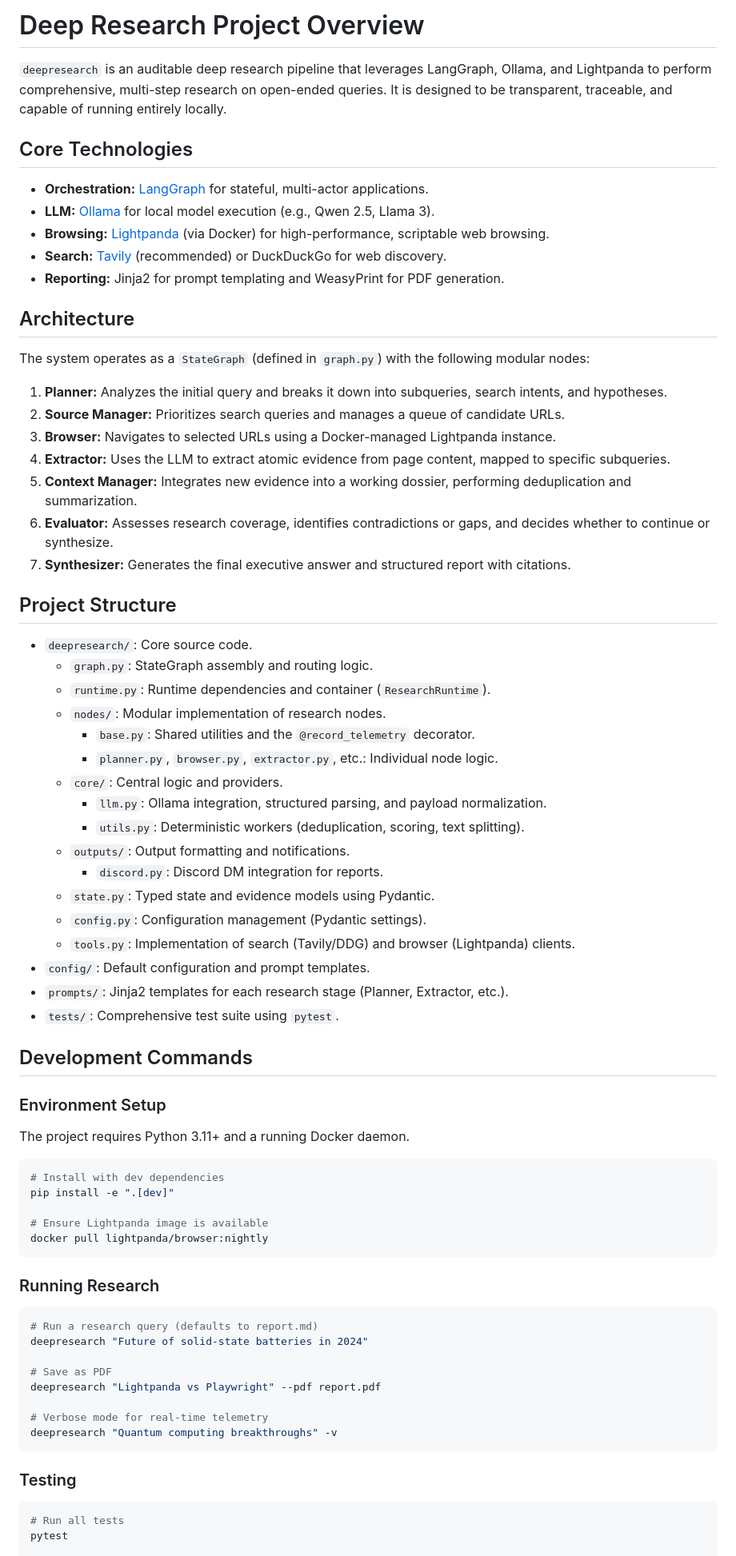
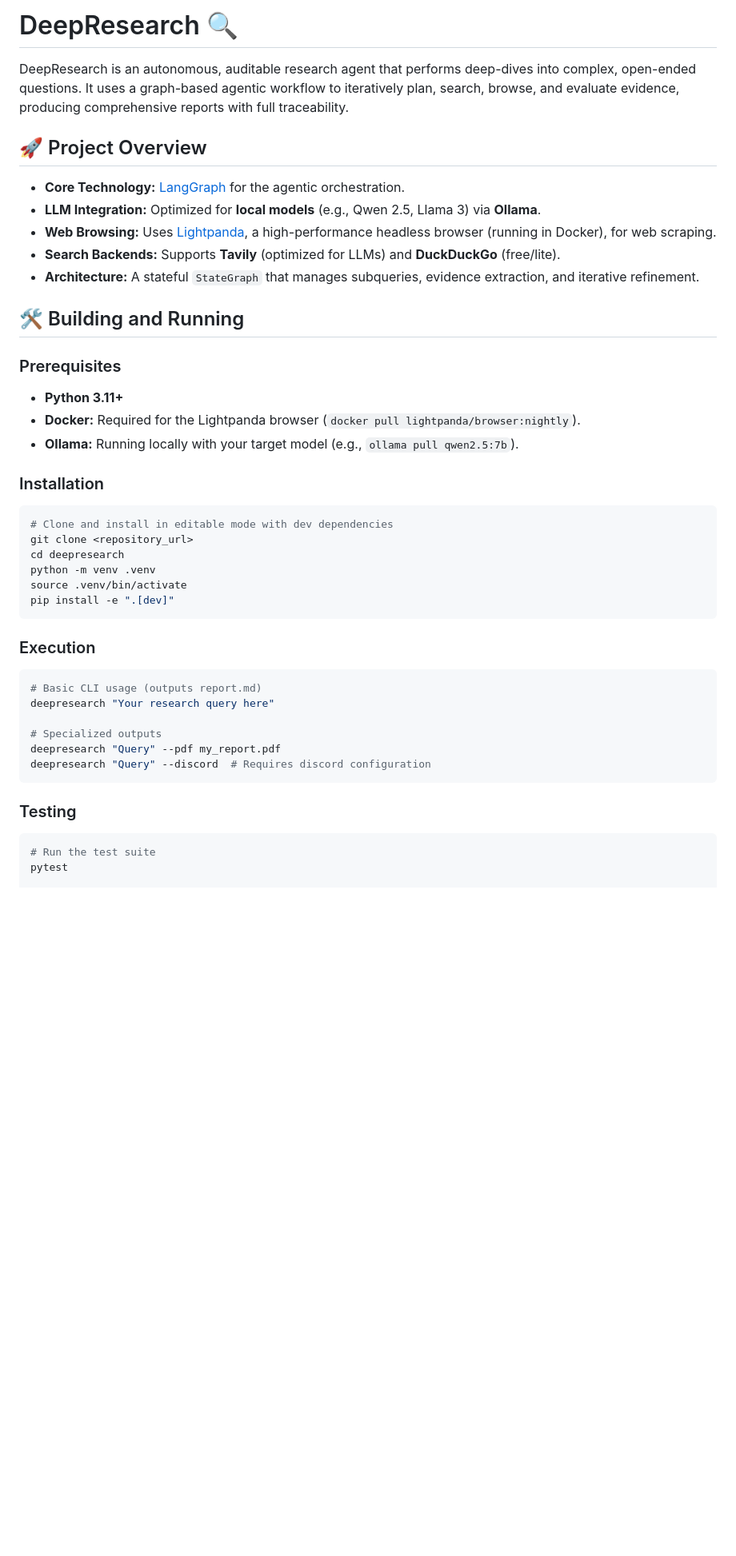
Before and after one commit to arrase/deepresearch, a Markdown page: GEMINI.md, the part around one of its changes. Shown at 80% size. GitHub-like rendering; blank space fills up the shorter version.

Commit message:
fix report

````diff
--- a/GEMINI.md
+++ b/GEMINI.md
@@ -1,70 +1,44 @@
-# Deep Research Project Overview
+# DeepResearch 🔍
 
-`deepresearch` is an auditable deep research pipeline that leverages LangGraph, Ollama, and Lightpanda to perform comprehensive, multi-step research on open-ended queries. It is designed to be transparent, traceable, and capable of running entirely locally.
+DeepResearch is an autonomous, auditable research agent that performs deep-dives into complex, open-ended questions. It uses a graph-based agentic workflow to iteratively plan, search, browse, and evaluate evidence, producing comprehensive reports with full traceability.
 
-## Core Technologies
-- **Orchestration:** [LangGraph](https://github.com/langchain-ai/langgraph) for stateful, multi-actor applications.
-- **LLM:** [Ollama](https://ollama.com/) for local model execution (e.g., Qwen 2.5, Llama 3).
-- **Browsing:** [Lightpanda](https://lightpanda.io/) (via Docker) for high-performance, scriptable web browsing.
-- **Search:** [Tavily](https://tavily.com/) (recommended) or DuckDuckGo for web discovery.
-- **Reporting:** Jinja2 for prompt templating and WeasyPrint for PDF generation.
+## 🚀 Project Overview
 
-## Architecture
-The system operates as a `StateGraph` (defined in `graph.py`) with the following modular nodes:
+- **Core Technology:** [LangGraph](https://github.com/langchain-ai/langgraph) for the agentic orchestration.
+- **LLM Integration:** Optimized for **local models** (e.g., Qwen 2.5, Llama 3) via **Ollama**.
+- **Web Browsing:** Uses [Lightpanda](https://lightpanda.io/), a high-performance headless browser (running in Docker), for web scraping.
+- **Search Backends:** Supports **Tavily** (optimized for LLMs) and **DuckDuckGo** (free/lite).
+- **Architecture:** A stateful `StateGraph` that manages subqueries, evidence extraction, and iterative refinement.
 
-1.  **Planner:** Analyzes the initial query and breaks it down into subqueries, search intents, and hypotheses.
-2.  **Source Manager:** Prioritizes search queries and manages a queue of candidate URLs.
-3.  **Browser:** Navigates to selected URLs using a Docker-managed Lightpanda instance.
-4.  **Extractor:** Uses the LLM to extract atomic evidence from page content, mapped to specific subqueries.
-5.  **Context Manager:** Integrates new evidence into a working dossier, performing deduplication and summarization.
-6.  **Evaluator:** Assesses research coverage, identifies contradictions or gaps, and decides whether to continue or synthesize.
-7.  **Synthesizer:** Generates the final executive answer and structured report with citations.
+## 🛠 Building and Running
 
-## Project Structure
-- `deepresearch/`: Core source code.
-    - `graph.py`: StateGraph assembly and routing logic.
-    - `runtime.py`: Runtime dependencies and container (`ResearchRuntime`).
-    - `nodes/`: Modular implementation of research nodes.
-        - `base.py`: Shared utilities and the `@record_telemetry` decorator.
-        - `planner.py`, `browser.py`, `extractor.py`, etc.: Individual node logic.
-    - `core/`: Central logic and providers.
-        - `llm.py`: Ollama integration, structured parsing, and payload normalization.
-        - `utils.py`: Deterministic workers (deduplication, scoring, text splitting).
-    - `outputs/`: Output formatting and notifications.
-        - `discord.py`: Discord DM integration for reports.
-    - `state.py`: Typed state and evidence models using Pydantic.
-    - `config.py`: Configuration management (Pydantic settings).
-    - `tools.py`: Implementation of search (Tavily/DDG) and browser (Lightpanda) clients.
-- `config/`: Default configuration and prompt templates.
-- `prompts/`: Jinja2 templates for each research stage (Planner, Extractor, etc.).
-- `tests/`: Comprehensive test suite using `pytest`.
+### Prerequisites
+- **Python 3.11+**
+- **Docker:** Required for the Lightpanda browser (`docker pull lightpanda/browser:nightly`).
+- **Ollama:** Running locally with your target model (e.g., `ollama pull qwen2.5:7b`).
 
-## Development Commands
-
-### Environment Setup
-The project requires Python 3.11+ and a running Docker daemon.
+### Installation
 ```bash
-# Install with dev dependencies
+# Clone and install in editable mode with dev dependencies
+git clone <repository_url>
+cd deepresearch
+python -m venv .venv
+source .venv/bin/activate
 pip install -e ".[dev]"
-
-# Ensure Lightpanda image is available
-docker pull lightpanda/browser:nightly
 ```
 
-### Running Research
+### Execution
 ```bash
-# Run a research query (defaults to report.md)
-deepresearch "Future of solid-state batteries in 2024"
+# Basic CLI usage (outputs report.md)
+deepresearch "Your research query here"
 
-# Save as PDF
-deepresearch "Lightpanda vs Playwright" --pdf report.pdf
-
-# Verbose mode for real-time telemetry
-deepresearch "Quantum computing breakthroughs" -v
+# Specialized outputs
+deepresearch "Query" --pdf my_report.pdf
+deepresearch "Query" --discord  # Requires discord configuration
 ```
 
 ### Testing
 ```bash
-# Run all tests
+# Run the test suite
 pytest
 
````
Also changed, not shown: other parts of GEMINI.md (+38 -8 lines).
